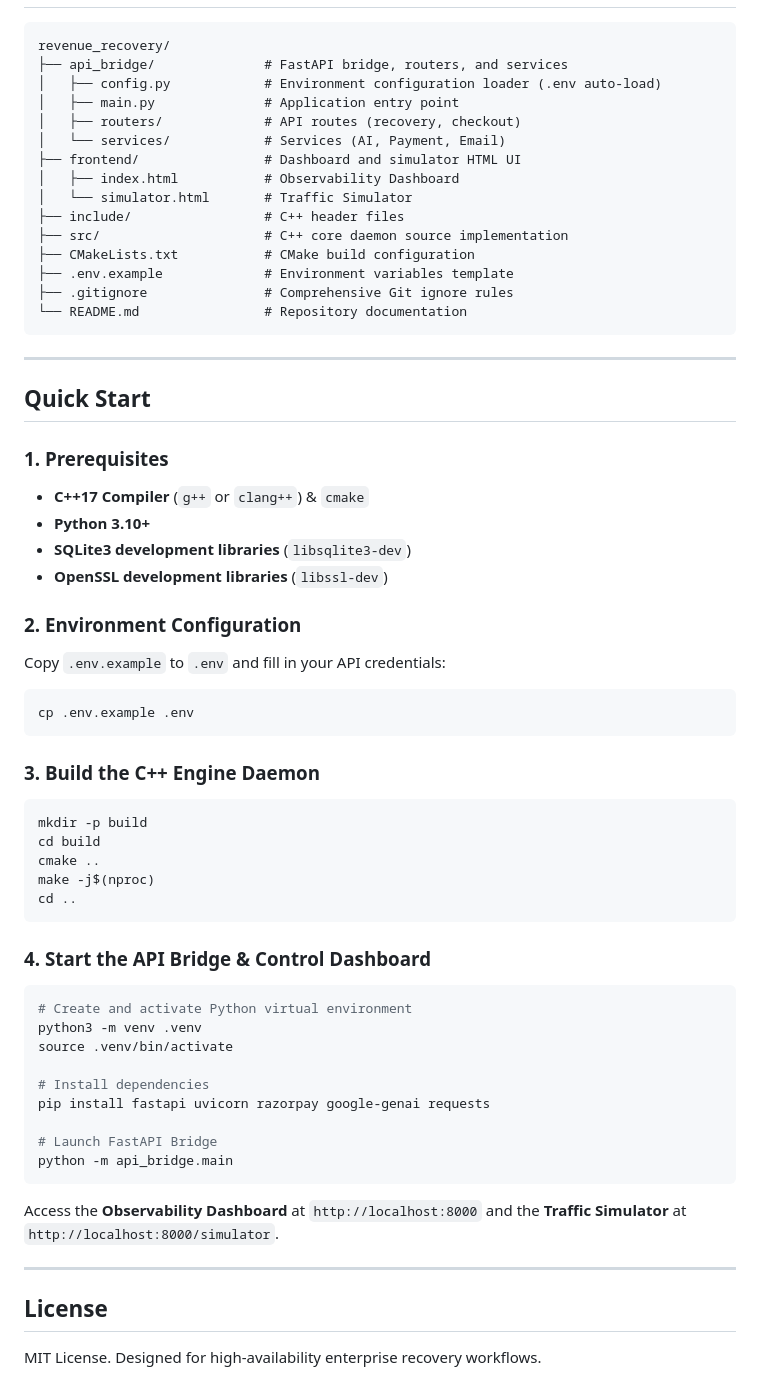
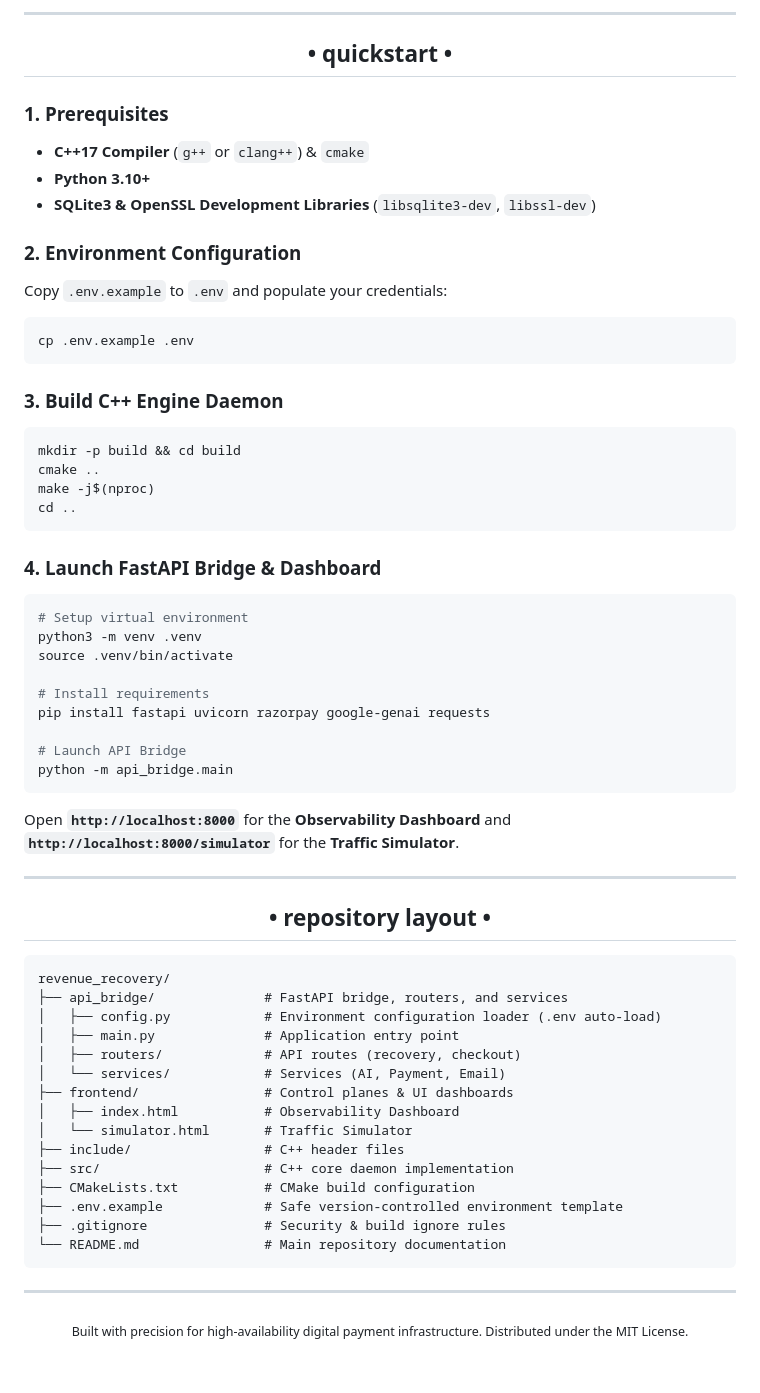
Before and after one commit to NXNTSTREAK/Reclaim, a Markdown page: README.md, the part around one of its changes. Rendered like a GitHub page.

````diff
--- a/README.md
+++ b/README.md
@@ -28,3 +136,44 @@ An enterprise-grade, high-throughput AI-augmented payment recovery engine engine
+---
+
+<h2 align="center">• quickstart •</h2>
+
+### 1. Prerequisites
+- **C++17 Compiler** (`g++` or `clang++`) & `cmake`
+- **Python 3.10+**
+- **SQLite3 & OpenSSL Development Libraries** (`libsqlite3-dev`, `libssl-dev`)
+
+### 2. Environment Configuration
+Copy `.env.example` to `.env` and populate your credentials:
+```bash
+cp .env.example .env
+```
+
+### 3. Build C++ Engine Daemon
+```bash
+mkdir -p build && cd build
+cmake ..
+make -j$(nproc)
+cd ..
+```
+
+### 4. Launch FastAPI Bridge & Dashboard
+```bash
+# Setup virtual environment
+python3 -m venv .venv
+source .venv/bin/activate
+
+# Install requirements
+pip install fastapi uvicorn razorpay google-genai requests
+
+# Launch API Bridge
+python -m api_bridge.main
+```
+
+Open **`http://localhost:8000`** for the **Observability Dashboard** and **`http://localhost:8000/simulator`** for the **Traffic Simulator**.
+
+---
+
+<h2 align="center">• repository layout •</h2>
 
 ```
 revenue_recovery/
@@ -33,59 +182,19 @@ revenue_recovery/
 │   ├── main.py              # Application entry point
 │   ├── routers/             # API routes (recovery, checkout)
 │   └── services/            # Services (AI, Payment, Email)
-├── frontend/                # Dashboard and simulator HTML UI
+├── frontend/                # Control planes & UI dashboards
 │   ├── index.html           # Observability Dashboard
 │   └── simulator.html       # Traffic Simulator
 ├── include/                 # C++ header files
-├── src/                     # C++ core daemon source implementation
+├── src/                     # C++ core daemon implementation
 ├── CMakeLists.txt           # CMake build configuration
-├── .env.example             # Environment variables template
-├── .gitignore               # Comprehensive Git ignore rules
-└── README.md                # Repository documentation
+├── .env.example             # Safe version-controlled environment template
+├── .gitignore               # Security & build ignore rules
+└── README.md                # Main repository documentation
 ```
 
 ---
 
-## Quick Start
-
-### 1. Prerequisites
-- **C++17 Compiler** (`g++` or `clang++`) & `cmake`
-- **Python 3.10+**
-- **SQLite3 development libraries** (`libsqlite3-dev`)
-- **OpenSSL development libraries** (`libssl-dev`)
-
-### 2. Environment Configuration
-Copy `.env.example` to `.env` and fill in your API credentials:
-```bash
-cp .env.example .env
-```
-
-### 3. Build the C++ Engine Daemon
-```bash
-mkdir -p build
-cd build
-cmake ..
-make -j$(nproc)
-cd ..
-```
-
-### 4. Start the API Bridge & Control Dashboard
-```bash
-# Create and activate Python virtual environment
-python3 -m venv .venv
-source .venv/bin/activate
-
-# Install dependencies
-pip install fastapi uvicorn razorpay google-genai requests
-
-# Launch FastAPI Bridge
-python -m api_bridge.main
-```
-
-Access the **Observability Dashboard** at `http://localhost:8000` and the **Traffic Simulator** at `http://localhost:8000/simulator`.
-
----
-
-## License
-
-MIT License. Designed for high-availability enterprise recovery workflows.
+<p align="center">
+  <sub>Built with precision for high-availability digital payment infrastructure. Distributed under the MIT License.</sub>
+</p>
````
Also changed, not shown: other parts of README.md (+125 -17 lines).
